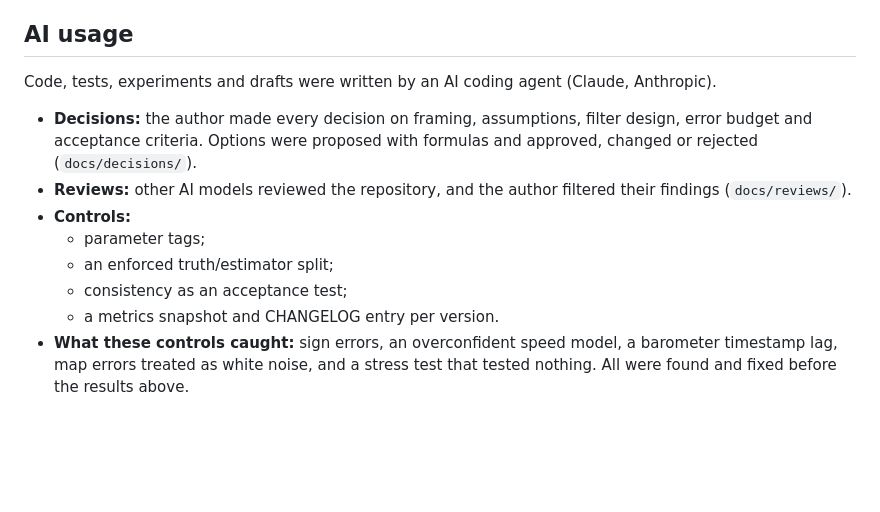
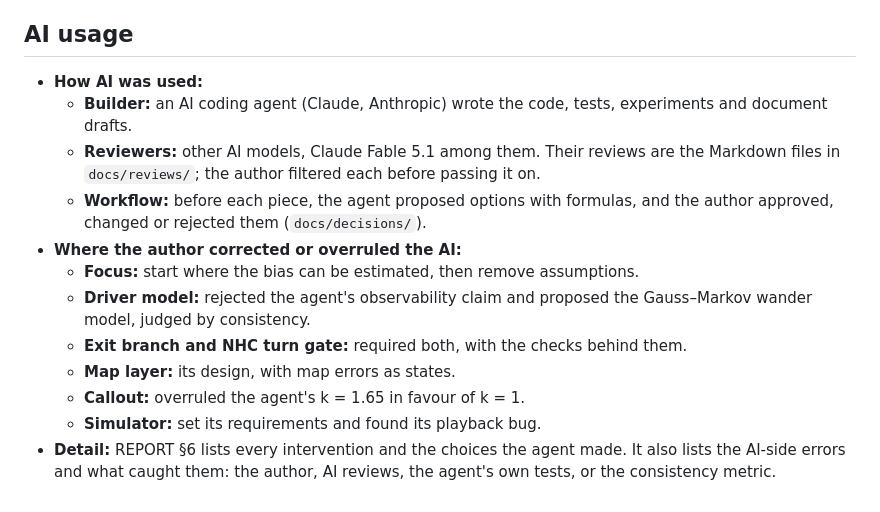
Before and after one commit to alpermutlu2/Tunnel-navigation, a Markdown page: SUMMARY.md, the part around the change. Rendered like a GitHub page; blank space fills up the shorter version.

```diff
--- a/SUMMARY.md
+++ b/SUMMARY.md
@@ -120,17 +120,21 @@ sees truth.
 
 ## AI usage
 
-Code, tests, experiments and drafts were written by an AI coding agent (Claude, Anthropic).
-- **Decisions:** the author made every decision on framing, assumptions, filter design, error
-  budget and acceptance criteria. Options were proposed with formulas and approved, changed or
-  rejected (`docs/decisions/`).
-- **Reviews:** other AI models reviewed the repository, and the author filtered their findings
-  (`docs/reviews/`).
-- **Controls:**
-  - parameter tags;
-  - an enforced truth/estimator split;
-  - consistency as an acceptance test;
-  - a metrics snapshot and CHANGELOG entry per version.
-- **What these controls caught:** sign errors, an overconfident speed model, a barometer timestamp
-  lag, map errors treated as white noise, and a stress test that tested nothing. All were found
-  and fixed before the results above.
+- **How AI was used:**
+  - **Builder:** an AI coding agent (Claude, Anthropic) wrote the code, tests, experiments and
+    document drafts.
+  - **Reviewers:** other AI models, Claude Fable 5.1 among them. Their reviews are the Markdown
+    files in `docs/reviews/`; the author filtered each before passing it on.
+  - **Workflow:** before each piece, the agent proposed options with formulas, and the author
+    approved, changed or rejected them (`docs/decisions/`).
+- **Where the author corrected or overruled the AI:**
+  - **Focus:** start where the bias can be estimated, then remove assumptions.
+  - **Driver model:** rejected the agent's observability claim and proposed the Gauss–Markov
+    wander model, judged by consistency.
+  - **Exit branch and NHC turn gate:** required both, with the checks behind them.
+  - **Map layer:** its design, with map errors as states.
+  - **Callout:** overruled the agent's k = 1.65 in favour of k = 1.
+  - **Simulator:** set its requirements and found its playback bug.
+- **Detail:** REPORT §6 lists every intervention and the choices the agent made. It also lists
+  the AI-side errors and what caught them: the author, AI reviews, the agent's own tests, or the
+  consistency metric.
```
Also changed, not shown: CHANGELOG.md (+3 -0 lines), REPORT.md (+65 -26 lines).
